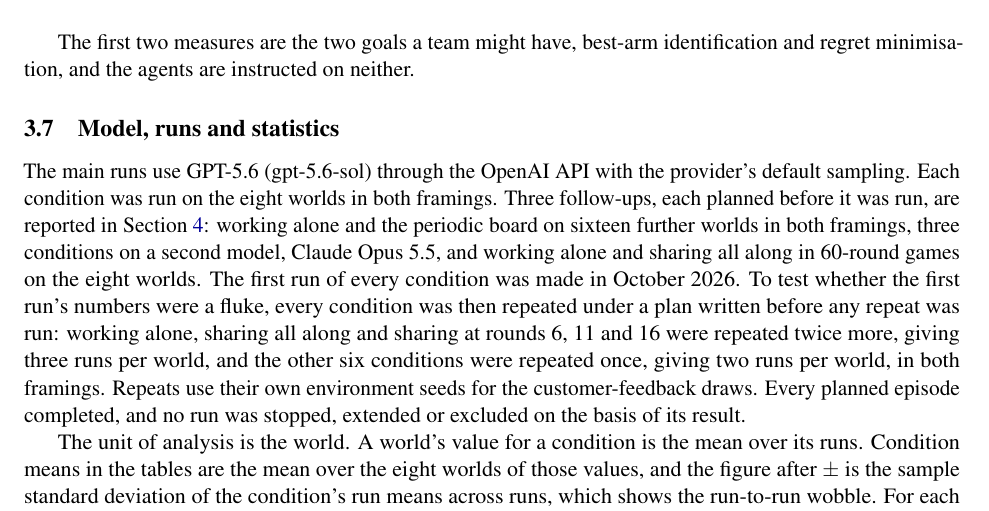
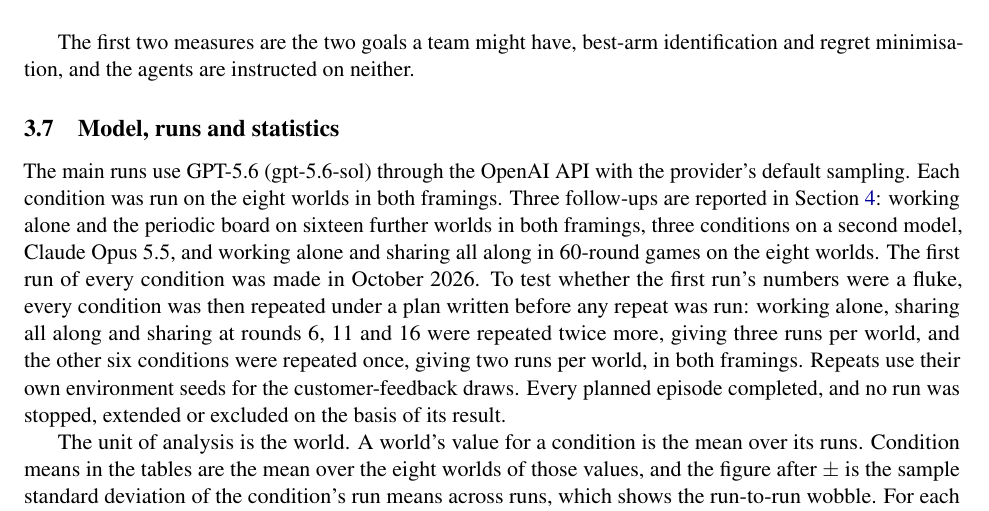
Before and after one commit to sk160902/multiagent-sharing, a LaTeX paper (arxiv/lemonade_sharing_arxiv/main.tex, which reads arxiv/lemonade_sharing_arxiv/sections/method.tex): part of page 6 of 19, cut so that both start at the same text. Compiled offline with pdfLaTeX.

Commit message:
Paper: method wording

```diff
--- a/arxiv/lemonade_sharing_arxiv/sections/method.tex
+++ b/arxiv/lemonade_sharing_arxiv/sections/method.tex
@@ -116,8 +116,7 @@ and the agents are instructed on neither.
 \subsection{Model, runs and statistics}\label{sec:stats}
 
 The main runs use GPT-5.6 (gpt-5.6-sol) through the OpenAI API with the provider's default sampling. Each
-condition was run on the eight worlds in both framings. Three follow-ups, each planned before it was run, are
-reported in Section~\ref{sec:results}: working alone and the periodic board on sixteen further worlds in both
+condition was run on the eight worlds in both framings. Three follow-ups are reported in Section~\ref{sec:results}: working alone and the periodic board on sixteen further worlds in both
 framings, three conditions on a second model, Claude Opus 5.5, and working alone and sharing all along in
 60-round games on the eight worlds. The first run of every condition was made in October 2026. To
 test whether the first run's numbers were a fluke, every condition was then repeated under a plan written
```
